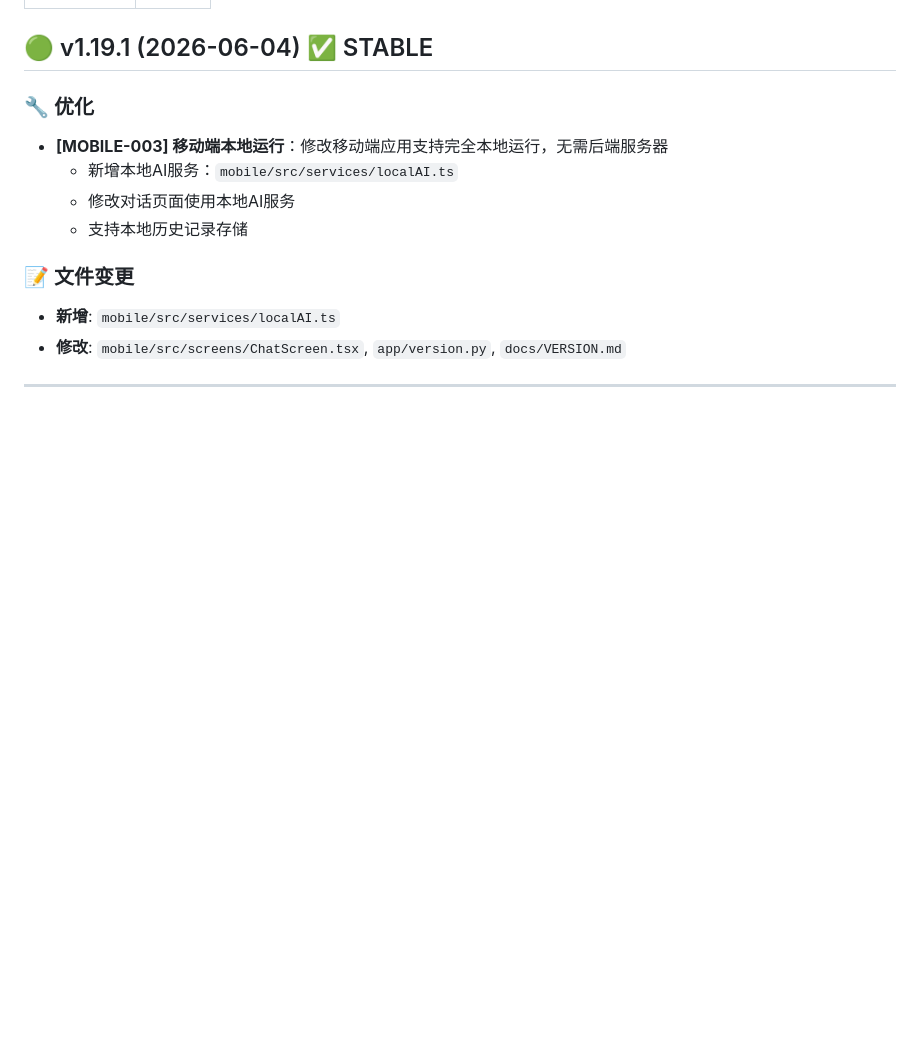
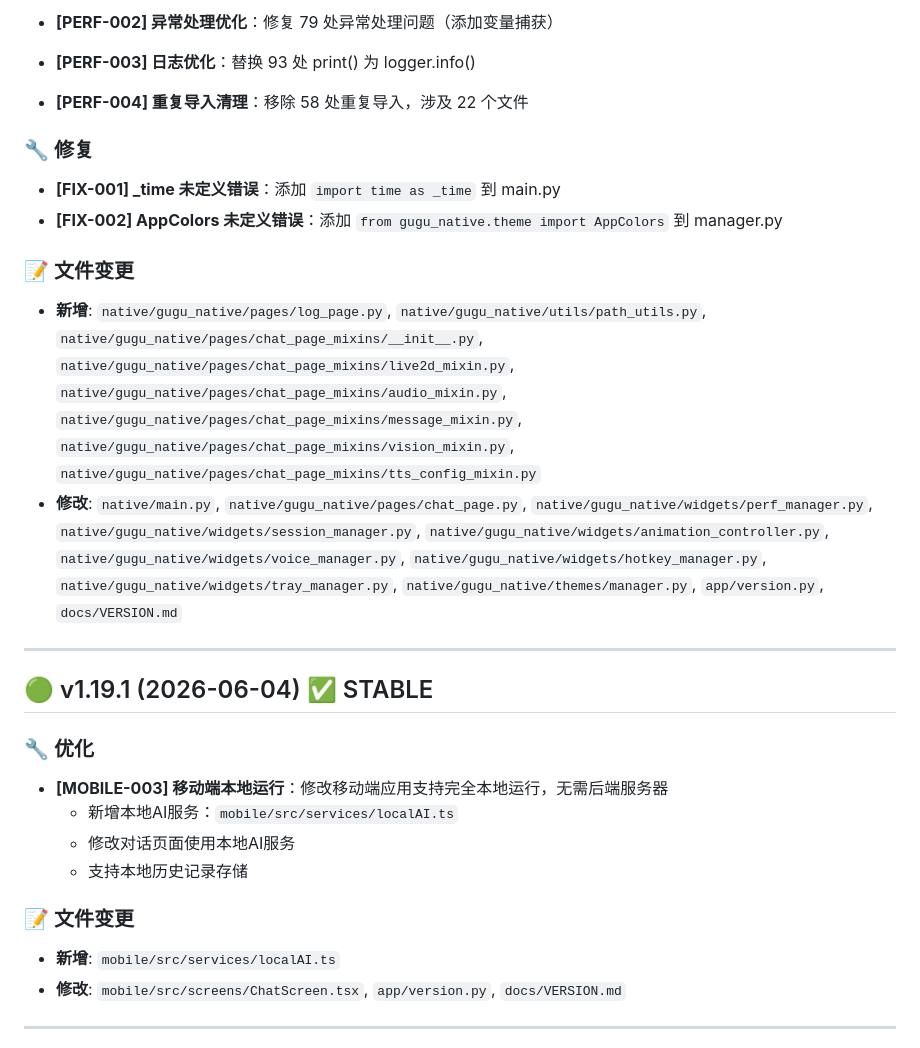
Before and after one commit to xzt238/ai-vtuber-fixed, a Markdown page: docs/VERSION.md, the part around one of its changes. Drawn GitHub-style; blank space fills up the shorter version.

```diff
--- a/docs/VERSION.md
+++ b/docs/VERSION.md
@@ -40,3 +76,16 @@
+- **[PERF-002] 异常处理优化**：修复 79 处异常处理问题（添加变量捕获）
+- **[PERF-003] 日志优化**：替换 93 处 print() 为 logger.info()
+- **[PERF-004] 重复导入清理**：移除 58 处重复导入，涉及 22 个文件
+
+### 🔧 修复
+- **[FIX-001] _time 未定义错误**：添加 `import time as _time` 到 main.py
+- **[FIX-002] AppColors 未定义错误**：添加 `from gugu_native.theme import AppColors` 到 manager.py
+
+### 📝 文件变更
+- **新增**: `native/gugu_native/pages/log_page.py`, `native/gugu_native/utils/path_utils.py`, `native/gugu_native/pages/chat_page_mixins/__init__.py`, `native/gugu_native/pages/chat_page_mixins/live2d_mixin.py`, `native/gugu_native/pages/chat_page_mixins/audio_mixin.py`, `native/gugu_native/pages/chat_page_mixins/message_mixin.py`, `native/gugu_native/pages/chat_page_mixins/vision_mixin.py`, `native/gugu_native/pages/chat_page_mixins/tts_config_mixin.py`
+- **修改**: `native/main.py`, `native/gugu_native/pages/chat_page.py`, `native/gugu_native/widgets/perf_manager.py`, `native/gugu_native/widgets/session_manager.py`, `native/gugu_native/widgets/animation_controller.py`, `native/gugu_native/widgets/voice_manager.py`, `native/gugu_native/widgets/hotkey_manager.py`, `native/gugu_native/widgets/tray_manager.py`, `native/gugu_native/themes/manager.py`, `app/version.py`, `docs/VERSION.md`
+
+---
 
 ## 🟢 v1.19.1 (2026-06-04) ✅ STABLE
 
```
Also changed, not shown: other parts of docs/VERSION.md (+36 -0 lines).
